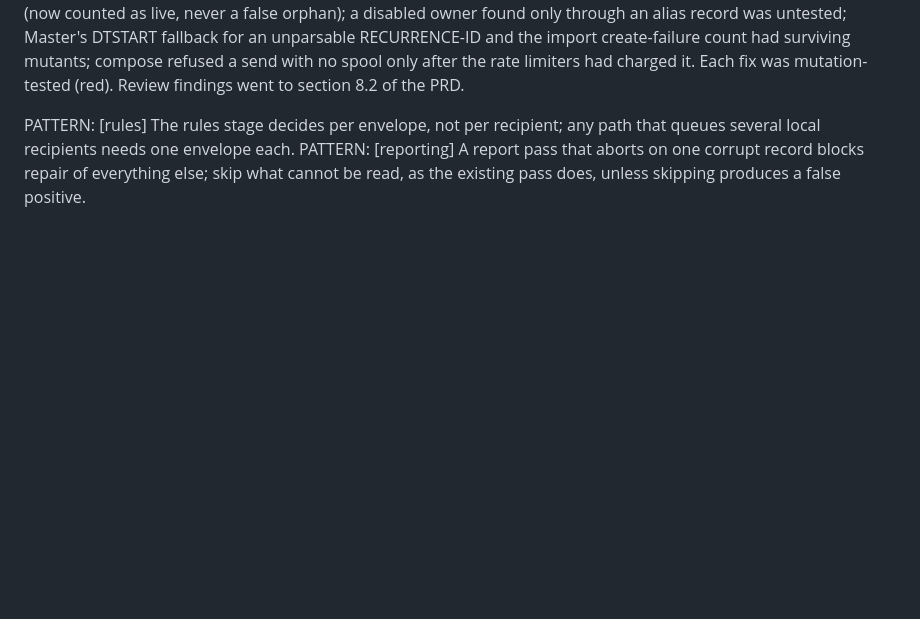
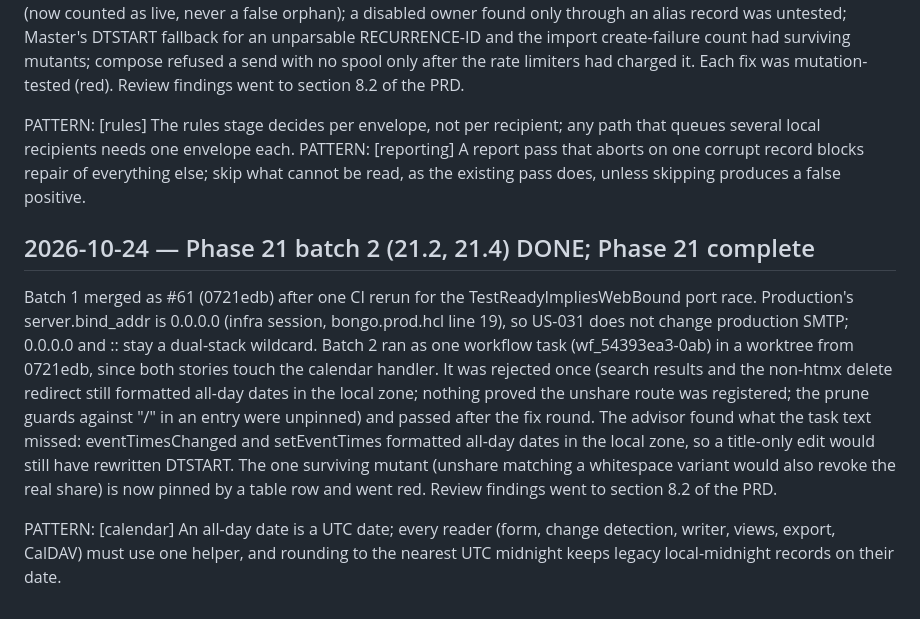
Before and after one commit to bongo-project/bongo, a Markdown page: prds/progress.md, the part around the change. Drawn GitHub-style; blank space fills up the shorter version.

Commit message:
docs(prds): Phase 21 batch 2 done, Phase 21 complete, review candidates in PRD 8.2
Claude-Session: https://claude.ai/code/session_01SK3KF6Hw8cmDHigqkoxbcV

```diff
--- a/prds/progress.md
+++ b/prds/progress.md
@@ -1401,3 +1401,9 @@ Workflow wf_cd549871-54d in worktrees from ce66b8c, four workflow tasks. 21.5+21
 
 PATTERN: [rules] The rules stage decides per envelope, not per recipient; any path that queues several local recipients needs one envelope each.
 PATTERN: [reporting] A report pass that aborts on one corrupt record blocks repair of everything else; skip what cannot be read, as the existing pass does, unless skipping produces a false positive.
+
+## 2026-10-24 — Phase 21 batch 2 (21.2, 21.4) DONE; Phase 21 complete
+
+Batch 1 merged as #61 (0721edb) after one CI rerun for the TestReadyImpliesWebBound port race. Production's server.bind_addr is 0.0.0.0 (infra session, bongo.prod.hcl line 19), so US-031 does not change production SMTP; 0.0.0.0 and :: stay a dual-stack wildcard. Batch 2 ran as one workflow task (wf_54393ea3-0ab) in a worktree from 0721edb, since both stories touch the calendar handler. It was rejected once (search results and the non-htmx delete redirect still formatted all-day dates in the local zone; nothing proved the unshare route was registered; the prune guards against "/" in an entry were unpinned) and passed after the fix round. The advisor found what the task text missed: eventTimesChanged and setEventTimes formatted all-day dates in the local zone, so a title-only edit would still have rewritten DTSTART. The one surviving mutant (unshare matching a whitespace variant would also revoke the real share) is now pinned by a table row and went red. Review findings went to section 8.2 of the PRD.
+
+PATTERN: [calendar] An all-day date is a UTC date; every reader (form, change detection, writer, views, export, CalDAV) must use one helper, and rounding to the nearest UTC midnight keeps legacy local-midnight records on their date.
```
Also changed, not shown: prds/TASKS.md (+2 -2 lines), prds/active/prd-hardening-v0.9.md (+21 -0 lines).
